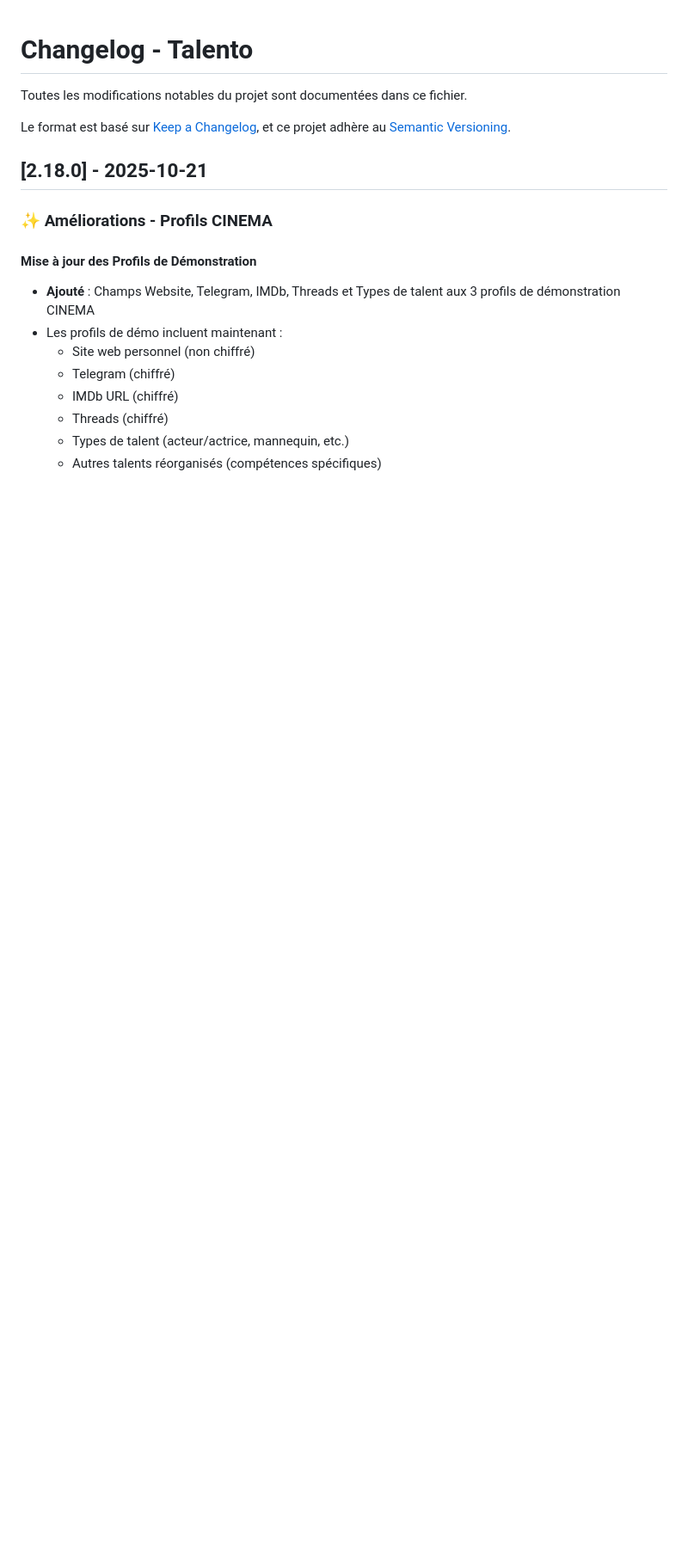
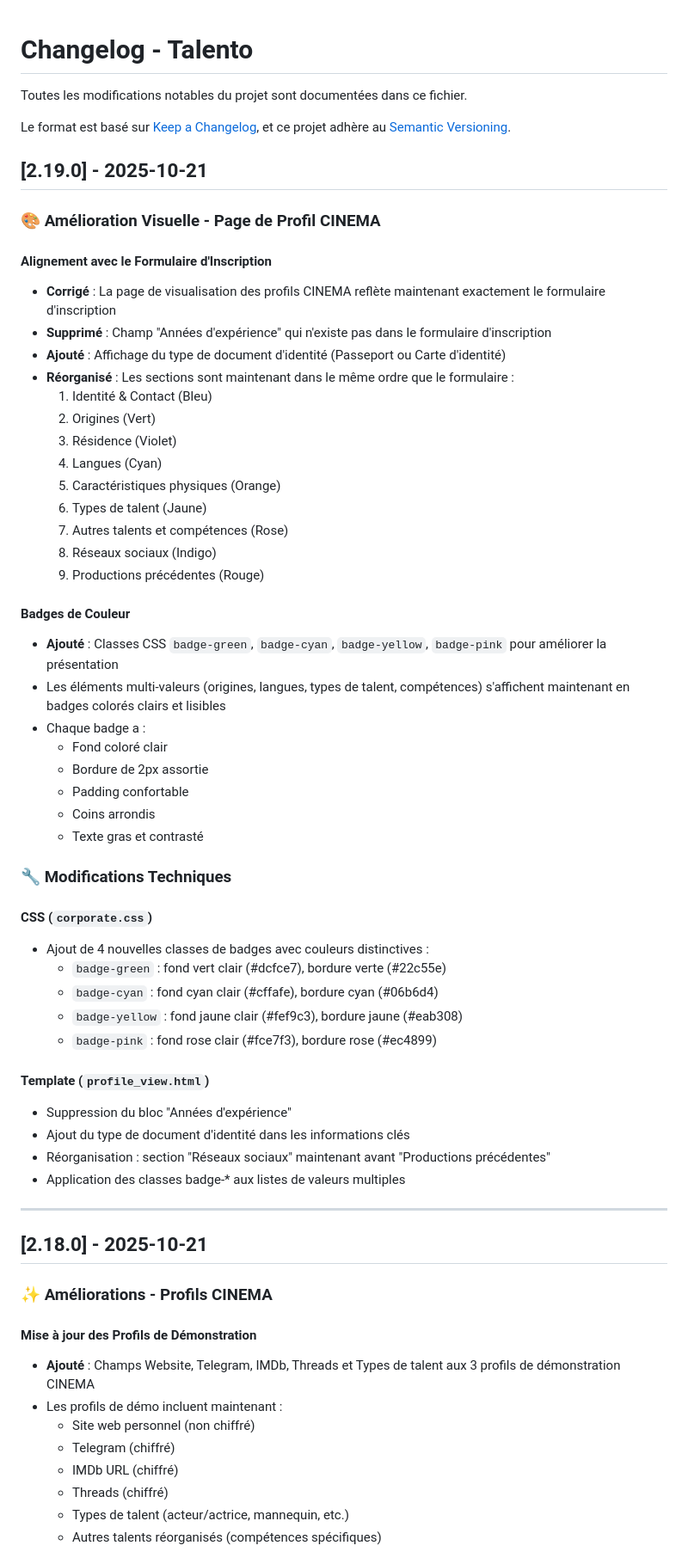
Before and after one commit to moa-digitalagency/Talento, a Markdown page: CHANGELOG.md, the part around the change. Shown at 86% size. Drawn GitHub-style; blank space fills up the shorter version.

Commit message:
Update CINEMA profile page to match registration form layout
Refactor profile_view.html and corporate.css to align CINEMA profile page with registration form, remove 'years of experience' field, add identity document type, and implement colored badges for multi-value fields.

Replit-Commit-Author: Agent
Replit-Commit-Session-Id: 8833ee22-e26b-46dd-96b2-c605d50a29d1
Replit-Commit-Checkpoint-Type: full_checkpoint
Replit-Commit-Screenshot-Url: https://storage.googleapis.com/screenshot-production-us-central1/18e6129f-8177-42a5-8f1f-dc798f159c68/8833ee22-e26b-46dd-96b2-c605d50a29d1/rmlL2sc

```diff
--- a/CHANGELOG.md
+++ b/CHANGELOG.md
@@ -4,6 +4,52 @@ Toutes les modifications notables du projet sont documentées dans ce fichier.
 
 Le format est basé sur [Keep a Changelog](https://keepachangelog.com/fr/1.0.0/),
 et ce projet adhère au [Semantic Versioning](https://semver.org/spec/v2.0.0.html).
+
+## [2.19.0] - 2025-10-21
+
+### 🎨 Amélioration Visuelle - Page de Profil CINEMA
+
+#### Alignement avec le Formulaire d'Inscription
+- **Corrigé** : La page de visualisation des profils CINEMA reflète maintenant exactement le formulaire d'inscription
+- **Supprimé** : Champ "Années d'expérience" qui n'existe pas dans le formulaire d'inscription
+- **Ajouté** : Affichage du type de document d'identité (Passeport ou Carte d'identité)
+- **Réorganisé** : Les sections sont maintenant dans le même ordre que le formulaire :
+  1. Identité & Contact (Bleu)
+  2. Origines (Vert)
+  3. Résidence (Violet)
+  4. Langues (Cyan)
+  5. Caractéristiques physiques (Orange)
+  6. Types de talent (Jaune)
+  7. Autres talents et compétences (Rose)
+  8. Réseaux sociaux (Indigo)
+  9. Productions précédentes (Rouge)
+
+#### Badges de Couleur
+- **Ajouté** : Classes CSS `badge-green`, `badge-cyan`, `badge-yellow`, `badge-pink` pour améliorer la présentation
+- Les éléments multi-valeurs (origines, langues, types de talent, compétences) s'affichent maintenant en badges colorés clairs et lisibles
+- Chaque badge a :
+  - Fond coloré clair
+  - Bordure de 2px assortie
+  - Padding confortable
+  - Coins arrondis
+  - Texte gras et contrasté
+
+### 🔧 Modifications Techniques
+
+#### CSS (`corporate.css`)
+- Ajout de 4 nouvelles classes de badges avec couleurs distinctives :
+  - `badge-green` : fond vert clair (#dcfce7), bordure verte (#22c55e)
+  - `badge-cyan` : fond cyan clair (#cffafe), bordure cyan (#06b6d4)
+  - `badge-yellow` : fond jaune clair (#fef9c3), bordure jaune (#eab308)
+  - `badge-pink` : fond rose clair (#fce7f3), bordure rose (#ec4899)
+
+#### Template (`profile_view.html`)
+- Suppression du bloc "Années d'expérience"
+- Ajout du type de document d'identité dans les informations clés
+- Réorganisation : section "Réseaux sociaux" maintenant avant "Productions précédentes"
+- Application des classes badge-* aux listes de valeurs multiples
+
+---
 
 ## [2.18.0] - 2025-10-21
 
```
